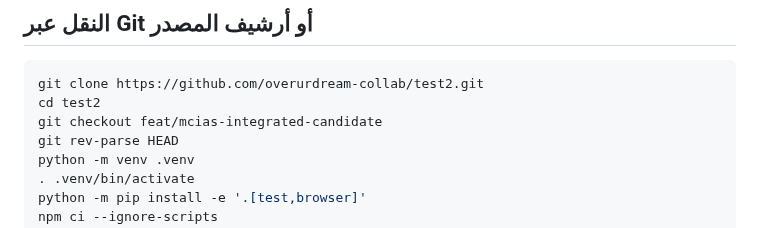
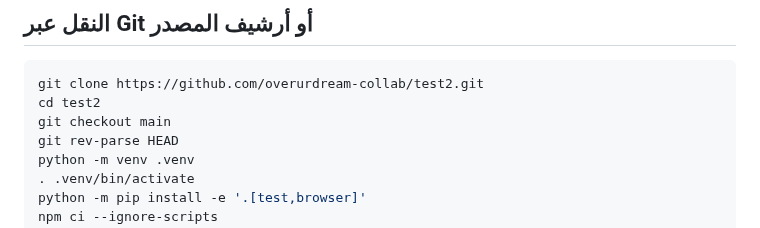
Before and after one commit to overurdream-collab/test2, a Markdown page: docs/INTEGRATED_CANDIDATE_HANDOFF_AR.md, the part around the change. GitHub-like rendering.

Commit message:
Point installation and external test checkout instructions to consolidated main

````diff
--- a/docs/INTEGRATED_CANDIDATE_HANDOFF_AR.md
+++ b/docs/INTEGRATED_CANDIDATE_HANDOFF_AR.md
@@ -19,7 +19,7 @@
 ```bash
 git clone https://github.com/overurdream-collab/test2.git
 cd test2
-git checkout feat/mcias-integrated-candidate
+git checkout main
 git rev-parse HEAD
 python -m venv .venv
 . .venv/bin/activate
````
Also changed, not shown: docs/FRONTEND_INSTALLATION.md (+1 -1 lines).
